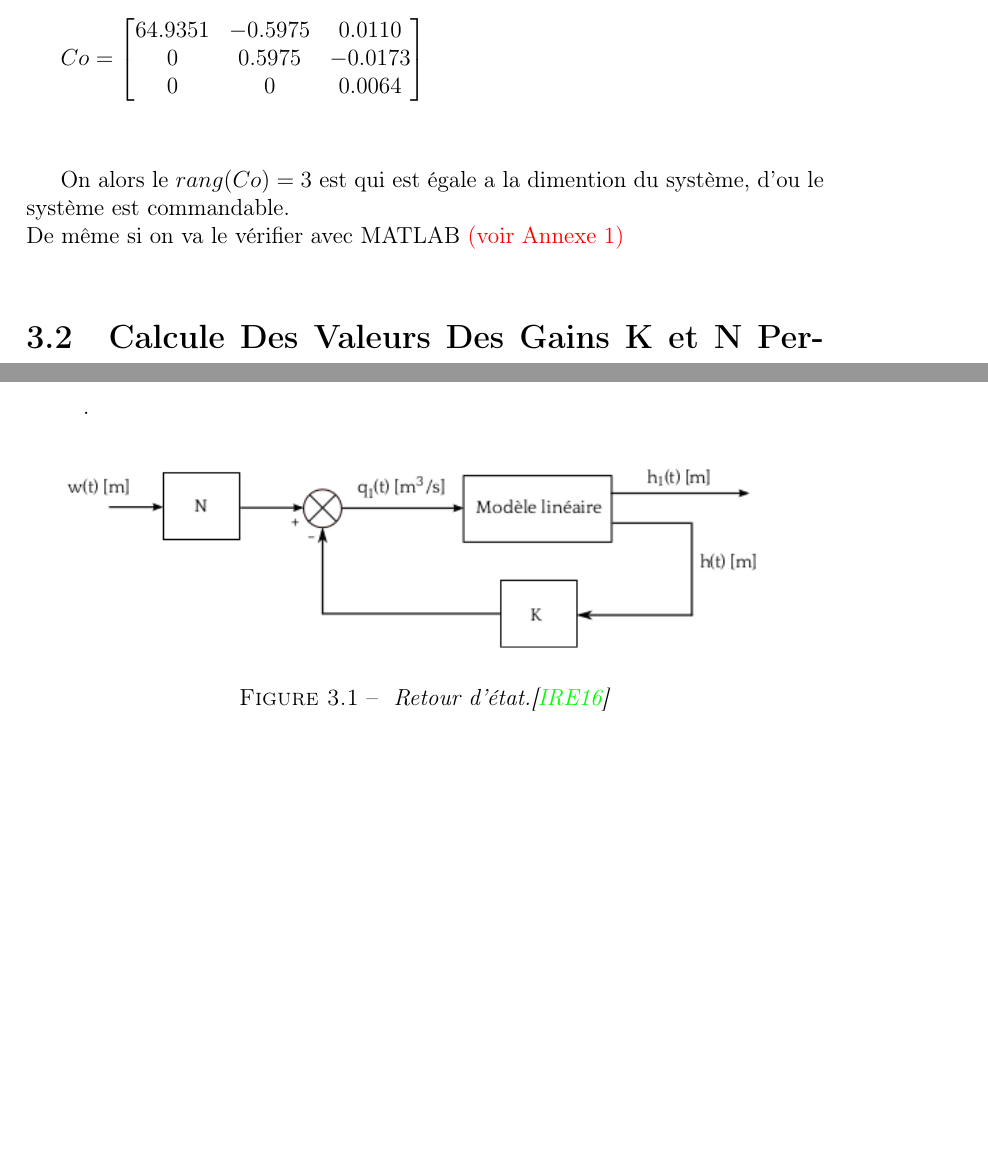
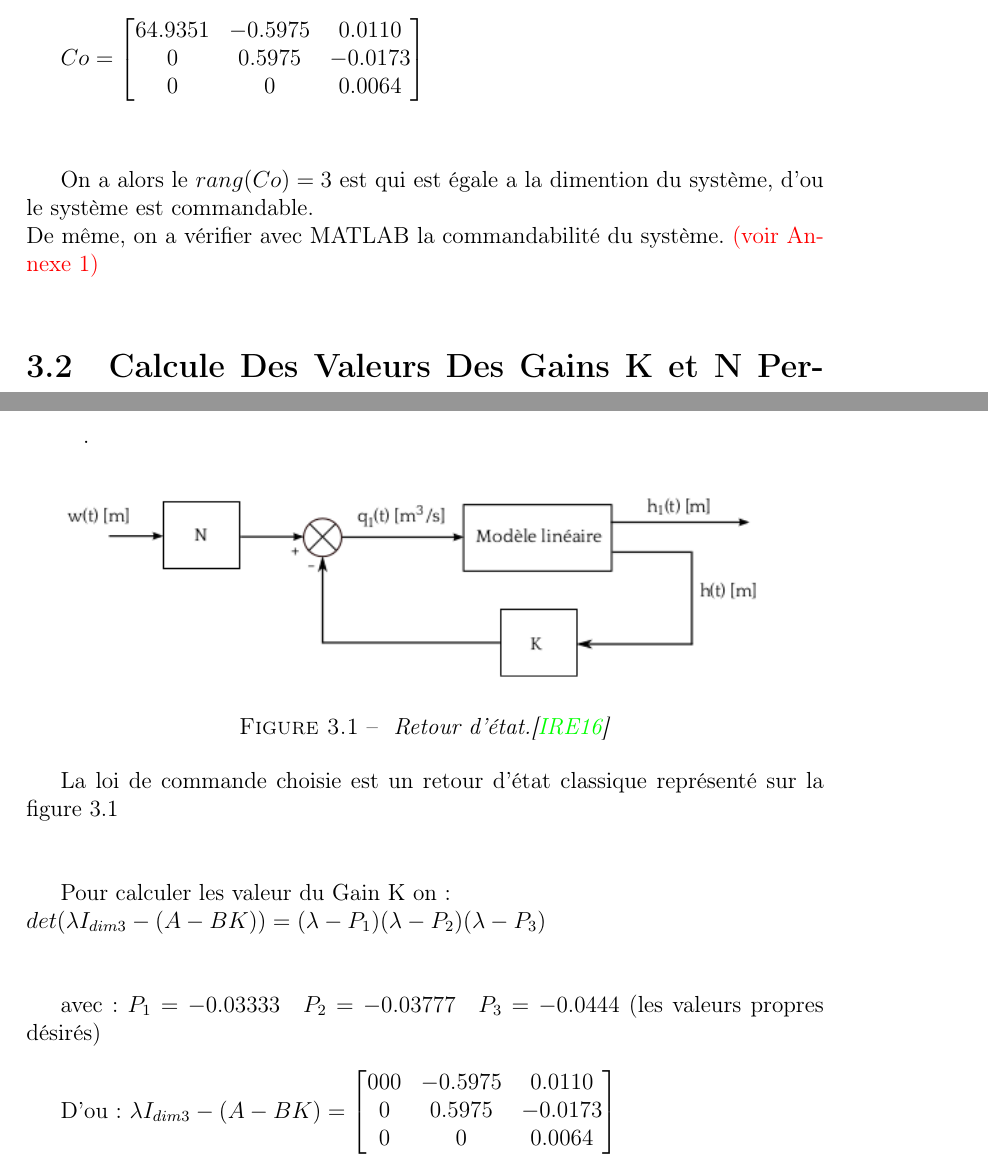
Before and after one commit to faridbouyoucef/TP3_SLI2, a LaTeX document (TP3_SLI2.tex, which reads chapitre3.tex): two parts of pages 10 and 11 of 17, joined at a grey line, cut so that both start at the same text, the shorter picture padded with empty space. Compiled offline with pdfLaTeX.

Commit message:
aqliyi di chapitre 3

```diff
--- a/chapitre3.tex
+++ b/chapitre3.tex
@@ -13,8 +13,8 @@
 0 & 0 & 0.0064
 \end{bmatrix}$\\\\\\
 
-On alors le $rang(Co)=3$ est qui est égale a la dimention du système, d'ou le système est commandable.\\
-De même si on va le vérifier avec MATLAB  \hyperref[section1.1]{(voir Annexe 1)}\label{annexe1}\\
+On a alors le $rang(Co)=3$ est qui est égale a la dimention du système, d'ou le système est commandable.\\
+De même, on a vérifier avec MATLAB la commandabilité du système.  \hyperref[section1.1]{(voir Annexe 1)}\label{annexe1}\\
 
 
 
@@ -36,3 +36,17 @@ $0 \leq Q_{1}(t) \leq Q_{max}$ \cite{ref1}\\\\\\ .
 \captionof{figure}{\textit{ Retour d’état.\cite{ref1}}}
 \label{fig2}
 \end{center}
+
+La loi de commande choisie est un retour d'état classique représenté sur la figure 3.1 \\\\
+
+
+Pour calculer les valeur du Gain K on :\\
+$det(\lambda I_{dim3}-(A-BK))=(\lambda-P_{1})(\lambda-P_{2})(\lambda-P_{3})$\\\\
+
+avec : $P_{1}=-0.03333 \quad P_{2}=-0.03777 \quad P_{3}=-0.0444$ (les valeurs propres désirés)\\
+
+D'ou :    $\lambda I_{dim3}-(A-BK)=\begin{bmatrix}
+000 & -0.5975 & 0.0110 \\
+0 & 0.5975 & -0.0173 \\
+0 & 0 & 0.0064
+\end{bmatrix} $
```
